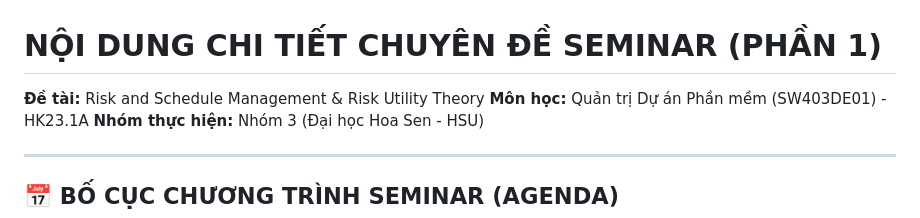
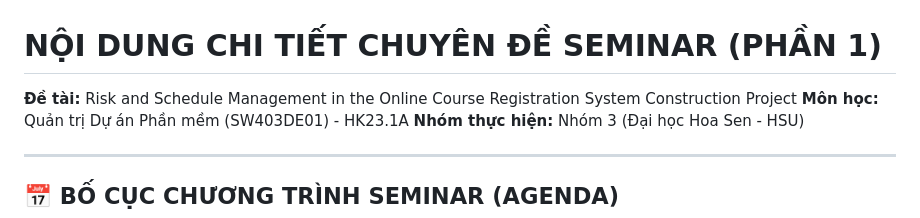
Before and after one commit to DYBInh2k5/Seminar_And_Project_QTDAPM, a Markdown page: Seminar/nội dung.md, the part around the change. GitHub-like rendering.

Commit message:
style: align project name to 'Risk and Schedule Management in the Online Course Registration System Construction Project' in project_plan.md and Seminar/nội dung.md

```diff
--- a/Seminar/nội dung.md
+++ b/Seminar/nội dung.md
@@ -1,5 +1,5 @@
 # NỘI DUNG CHI TIẾT CHUYÊN ĐỀ SEMINAR (PHẦN 1)
-**Đề tài:** Risk and Schedule Management & Risk Utility Theory
+**Đề tài:** Risk and Schedule Management in the Online Course Registration System Construction Project
 **Môn học:** Quản trị Dự án Phần mềm (SW403DE01) - HK23.1A
 **Nhóm thực hiện:** Nhóm 3 (Đại học Hoa Sen - HSU)
 
```
Also changed, not shown: Project/project_plan.md (+1 -1 lines).
